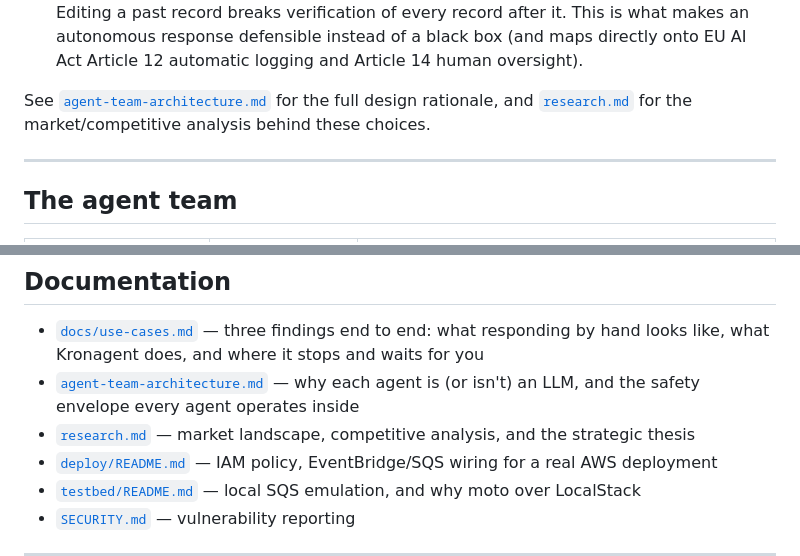
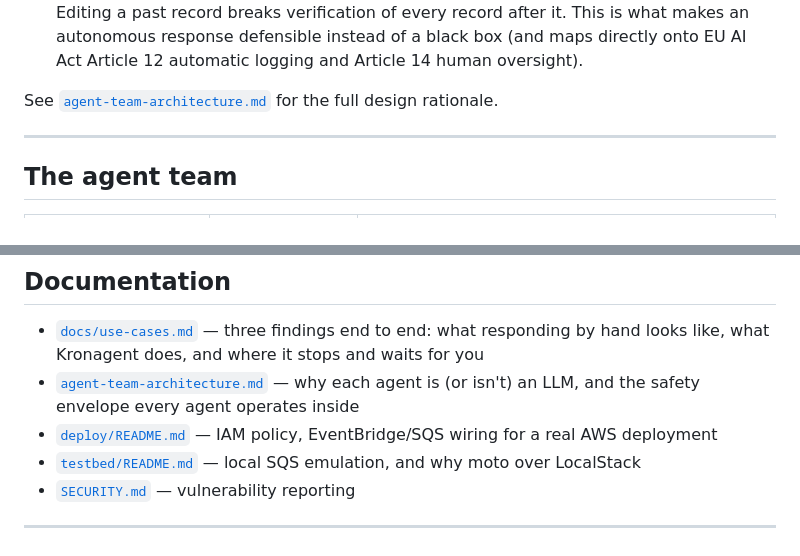
Before and after one commit to Aditya-galaxy/Kronagent, a Markdown page: README.md, 2 parts joined by grey strips. Drawn GitHub-style.

Commit message:
Drop README links to the docs the repo no longer publishes
Left dangling by the previous commit: both targets 404 on main.

```diff
--- a/README.md
+++ b/README.md
@@ -40,8 +40,7 @@ hard part. Kronagent's answer is **earn-trust, graduated autonomy**:
   Article 12 automatic logging and Article 14 human oversight).
 
 See [`agent-team-architecture.md`](agent-team-architecture.md) for the full
-design rationale, and [`research.md`](research.md) for the market/competitive
-analysis behind these choices.
+design rationale.
 
 ---
 
@@ -234,7 +233,6 @@ python3 -m pytest -q
 
 - [`docs/use-cases.md`](docs/use-cases.md) — three findings end to end: what responding by hand looks like, what Kronagent does, and where it stops and waits for you
 - [`agent-team-architecture.md`](agent-team-architecture.md) — why each agent is (or isn't) an LLM, and the safety envelope every agent operates inside
-- [`research.md`](research.md) — market landscape, competitive analysis, and the strategic thesis
 - [`deploy/README.md`](deploy/README.md) — IAM policy, EventBridge/SQS wiring for a real AWS deployment
 - [`testbed/README.md`](testbed/README.md) — local SQS emulation, and why moto over LocalStack
 - [`SECURITY.md`](SECURITY.md) — vulnerability reporting
```
